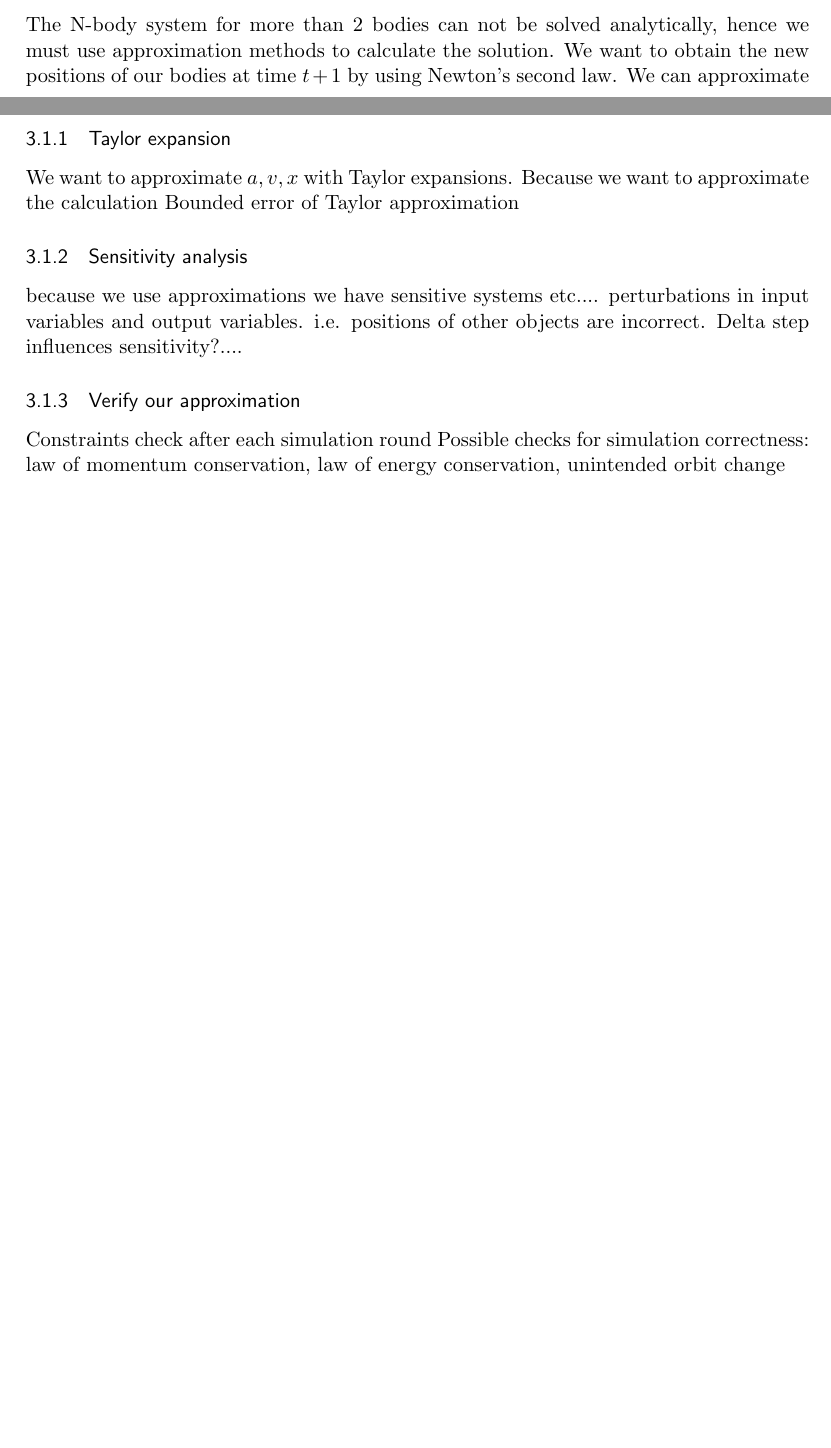
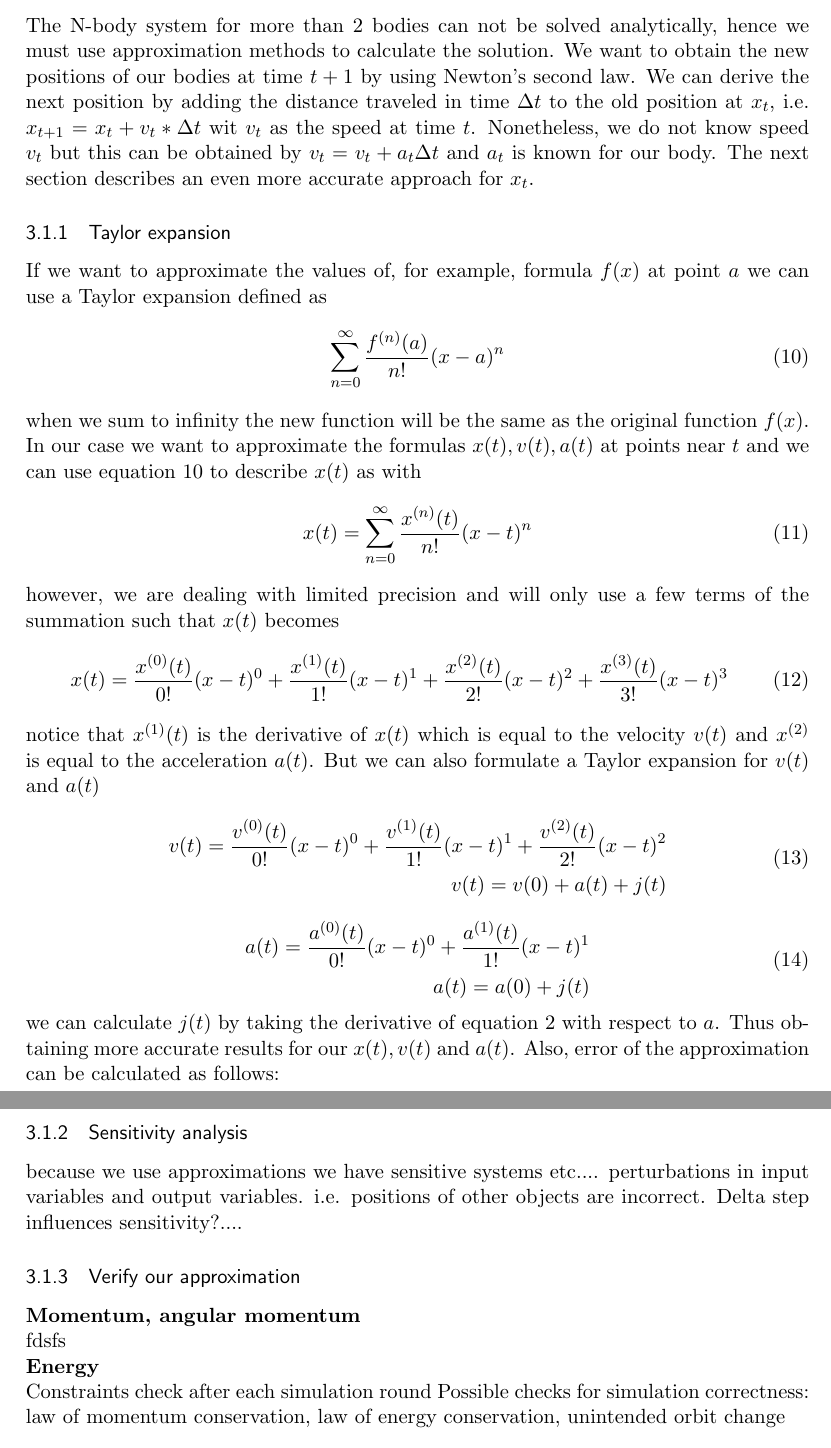
Before and after one commit to boersmamarcel/nbodyarticle, a LaTeX document (article/article.tex): two parts of pages 3 and 4 of 4 before the commit and two parts of pages 4 and 5 of 5 after it, joined at a grey line, cut so that both start at the same text, the shorter picture padded with empty space. Compiled offline with pdfLaTeX.

Commit message:
Adds taylor expansion

```diff
--- a/article/article.tex
+++ b/article/article.tex
@@ -151,12 +151,37 @@ Now that we have derived the acceleration in terms of the mass of $p$ and the di
 So the new position can be derived by taking the position at time $t=0$ plus the distance traveled during $\delta t$. This can be obtained by taking the double integral of the acceleration. This can be solved analytically when only considering two bodies. If you consider $n \geq 3$ bodies it becomes unsolvable analytically.
 \subsection{Discrete Approximation}
 The N-body system for more than 2 bodies can not be solved analytically, hence we must use approximation methods to calculate the solution.
-We want to obtain the new positions of our bodies at time $t+1$ by using Newton's second law. We can approximate
+We want to obtain the new positions of our bodies at time $t+1$ by using Newton's second law. We can derive the next position by adding the distance traveled in time $\Delta t$ to the old position at $x_t$, i.e. $x_{t+1} = x_t + v_t*\Delta t$ wit $v_t$ as the speed at time $t$. Nonetheless, we do not know speed $v_t$ but this can be obtained by $v_t = v_t + a_t \Delta t$ and $a_t$ is known for our body. The next section describes an even more accurate approach for $x_t$.
 
 \subsubsection{Taylor expansion}
-We want to approximate $a,v,x$ with Taylor expansions.
-Because we want to approximate the calculation
-Bounded error of Taylor approximation
+If we want to approximate the values of, for example, formula $f(x)$ at point $a$ we can use a Taylor expansion defined as
+\begin{equation}
+    \label{eq:taylor}
+    \sum^\infty_{n=0} \frac{f^{(n)}(a)}{n!}(x-a)^n
+\end{equation}
+when we sum to infinity the new function will be the same as the original function $f(x)$. In our case we want to approximate the formulas $x(t), v(t), a(t)$ at points near $t$ and we can use equation~\ref{eq:taylor} to describe $x(t)$ as with
+\begin{equation}
+    x(t) = \sum^\infty_{n=0} \frac{x^{(n)}(t)}{n!}(x-t)^n
+\end{equation}
+however, we are dealing with limited precision and will only use a few terms of the summation such that $x(t)$ becomes
+\begin{equation}
+    x(t) =  \frac{x^{(0)}(t)}{0!}(x-t)^0 + \frac{x^{(1)}(t)}{1!}(x-t)^1 +\frac{x^{(2)}(t)}{2!}(x-t)^2 +\frac{x^{(3)}(t)}{3!}(x-t)^3
+\end{equation}
+notice that $x^{(1)}(t)$ is the derivative of $x(t)$ which is equal to the velocity $v(t)$ and $x^{(2)}$ is equal to the acceleration $a(t)$. But we can also formulate a Taylor expansion for $v(t)$ and $a(t)$
+\begin{equation}
+    \begin{split}
+        v(t) =  \frac{v^{(0)}(t)}{0!}(x-t)^0 + \frac{v^{(1)}(t)}{1!}(x-t)^1 +\frac{v^{(2)}(t)}{2!}(x-t)^2\\
+        v(t) = v(0) + a(t) + j(t)
+    \end{split}
+\end{equation}
+\begin{equation}
+    \begin{split}
+        a(t) =  \frac{a^{(0)}(t)}{0!}(x-t)^0 + \frac{a^{(1)}(t)}{1!}(x-t)^1 \\
+        a(t) =  a(0) + j(t)
+    \end{split}
+\end{equation}
+we can calculate $j(t)$ by taking the derivative of equation~\ref{eq:newtongravity} with respect to $a$. Thus obtaining more accurate results for our $x(t), v(t)$ and $a(t)$.
+Also, error of the approximation can be calculated as follows:
 
 
 \subsubsection{Sensitivity analysis}
@@ -166,6 +191,9 @@ Delta step influences sensitivity?....
 
 
 \subsubsection{Verify our approximation}
+\textbf{Momentum, angular momentum}\\
+fdsfs \\
+\textbf{Energy}\\
 Constraints check after each simulation round
 Possible checks for simulation correctness: law of momentum conservation, law of energy conservation, unintended orbit change
 
```
